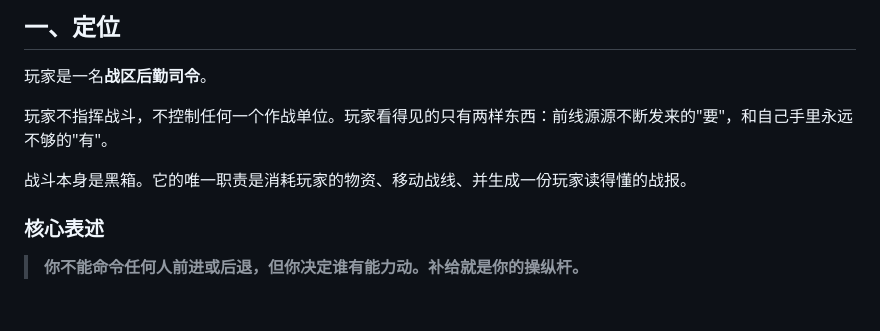
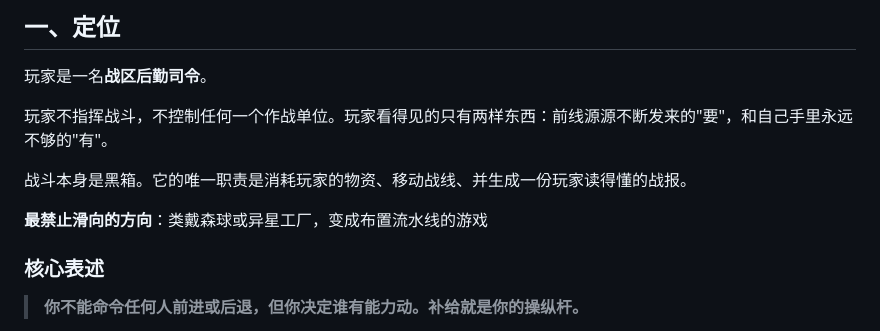
Before and after one commit to ayjdcg/battle-group, a Markdown page: 后勤游戏设计/机制库.md, the part around the change. Drawn GitHub-style; blank space fills up the shorter version.

Commit message:
Clarify gameplay direction regarding mechanics
Added a note about avoiding gameplay mechanics similar to Dyson spheres or alien factories.

```diff
--- a/后勤游戏设计/机制库.md
+++ b/后勤游戏设计/机制库.md
@@ -13,6 +13,8 @@
 玩家不指挥战斗，不控制任何一个作战单位。玩家看得见的只有两样东西：前线源源不断发来的"要"，和自己手里永远不够的"有"。
 
 战斗本身是黑箱。它的唯一职责是消耗玩家的物资、移动战线、并生成一份玩家读得懂的战报。
+
+**最禁止滑向的方向**：类戴森球或异星工厂，变成布置流水线的游戏
 
 ### 核心表述
 
```
